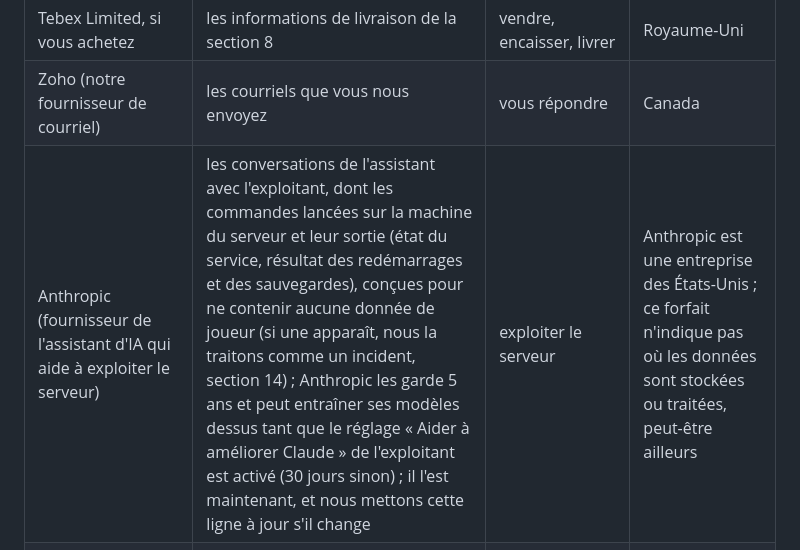
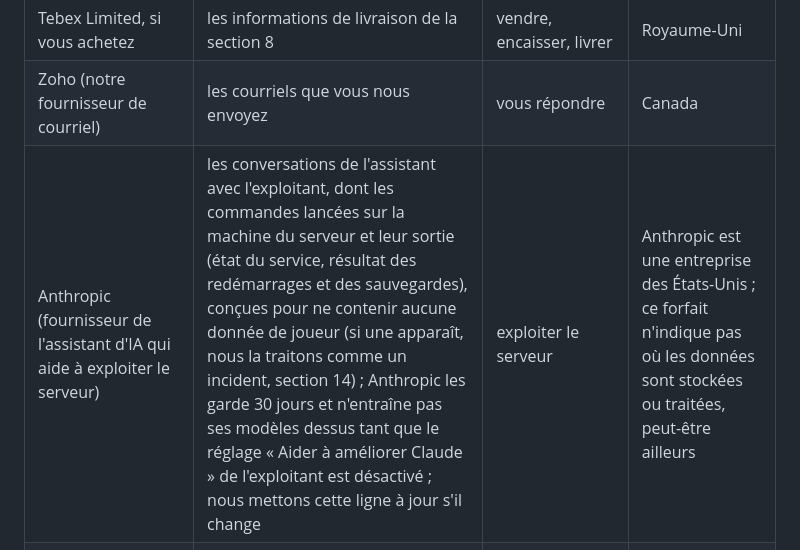
Before and after one commit to Charles-AntoineD/astrosky-site, a Markdown page: fr/politique-de-confidentialite.md, the part around the change. GitHub-like rendering.

```diff
--- a/fr/politique-de-confidentialite.md
+++ b/fr/politique-de-confidentialite.md
@@ -174,7 +174,7 @@ l'explique sa politique.
 | Mojang et Microsoft | votre pseudo et une vérification de connexion quand vous arrivez (connexion standard de Minecraft) ; votre pseudo et votre UUID quand un menu du jeu affiche votre tête (skin) | confirmer que vous avez un compte Minecraft authentique ; afficher les skins dans les menus | services de Microsoft (Microsoft, États-Unis ; Mojang, Suède) |
 | Tebex Limited, si vous achetez | les informations de livraison de la section 8 | vendre, encaisser, livrer | Royaume-Uni |
 | Zoho (notre fournisseur de courriel) | les courriels que vous nous envoyez | vous répondre | Canada |
-| Anthropic (fournisseur de l'assistant d'IA qui aide à exploiter le serveur) | les conversations de l'assistant avec l'exploitant, dont les commandes lancées sur la machine du serveur et leur sortie (état du service, résultat des redémarrages et des sauvegardes), conçues pour ne contenir aucune donnée de joueur (si une apparaît, nous la traitons comme un incident, section 14) ; Anthropic les garde 5 ans et peut entraîner ses modèles dessus tant que le réglage « Aider à améliorer Claude » de l'exploitant est activé (30 jours sinon) ; il l'est maintenant, et nous mettons cette ligne à jour s'il change | exploiter le serveur | Anthropic est une entreprise des États-Unis ; ce forfait n'indique pas où les données sont stockées ou traitées, peut-être ailleurs |
+| Anthropic (fournisseur de l'assistant d'IA qui aide à exploiter le serveur) | les conversations de l'assistant avec l'exploitant, dont les commandes lancées sur la machine du serveur et leur sortie (état du service, résultat des redémarrages et des sauvegardes), conçues pour ne contenir aucune donnée de joueur (si une apparaît, nous la traitons comme un incident, section 14) ; Anthropic les garde 30 jours et n'entraîne pas ses modèles dessus tant que le réglage « Aider à améliorer Claude » de l'exploitant est désactivé ; nous mettons cette ligne à jour s'il change | exploiter le serveur | Anthropic est une entreprise des États-Unis ; ce forfait n'indique pas où les données sont stockées ou traitées, peut-être ailleurs |
 | GitHub Pages (hébergeur du site) | les données techniques de votre visite, dont votre adresse IP | afficher le site | États-Unis |
 | Discord (serveur communautaire) | les copies de messages bloqués par l'AutoMod (section 3), gardées sur Discord | examiner un danger possible | États-Unis |
 | Police, services d'urgence ou autres autorités | le minimum nécessaire | quand la loi l'exige, ou quand quelqu'un est en danger immédiat | Canada, ou là où se trouve la personne en danger |
```
Also changed, not shown: privacy-policy.md (+1 -1 lines).
